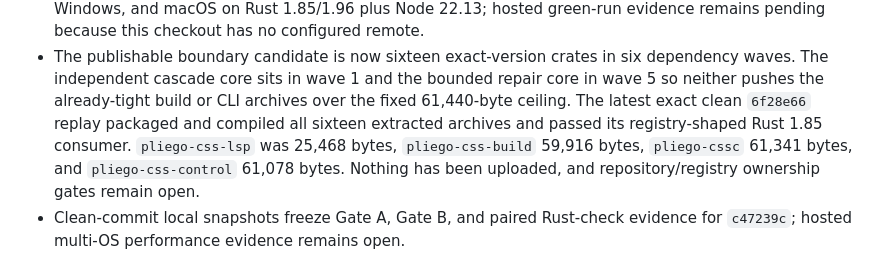
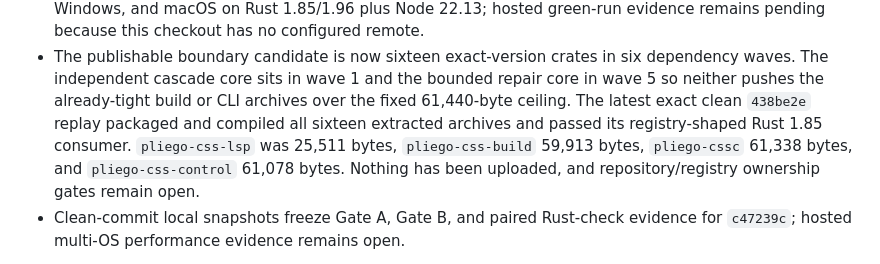
Before and after one commit to celiumsai/pliegocss, a Markdown page: README.md, the part around the change. Rendered like a GitHub page.

Commit message:
docs: record LSP diagnostic corpus package gate

```diff
--- a/README.md
+++ b/README.md
@@ -172,9 +172,9 @@ The workspace is unreleased at `0.0.0`; syntax and crate boundaries may still ch
 - The publishable boundary candidate is now sixteen exact-version crates in six dependency waves.
   The independent cascade core sits in wave 1 and the bounded repair core in wave 5 so neither
   pushes the already-tight build or CLI archives over the fixed 61,440-byte ceiling. The latest
-  exact clean `6f28e66` replay packaged and compiled all sixteen extracted archives and passed its
-  registry-shaped Rust 1.85 consumer. `pliego-css-lsp` was 25,468 bytes,
-  `pliego-css-build` 59,916 bytes, `pliego-cssc` 61,341 bytes, and `pliego-css-control` 61,078
+  exact clean `438be2e` replay packaged and compiled all sixteen extracted archives and passed its
+  registry-shaped Rust 1.85 consumer. `pliego-css-lsp` was 25,511 bytes,
+  `pliego-css-build` 59,913 bytes, `pliego-cssc` 61,338 bytes, and `pliego-css-control` 61,078
   bytes. Nothing has been uploaded, and repository/registry ownership gates remain open.
 - Clean-commit local snapshots freeze Gate A, Gate B, and paired Rust-check evidence for `c47239c`;
   hosted multi-OS performance evidence remains open.
```
Also changed, not shown: docs/status/packaging.md (+22 -3 lines).
